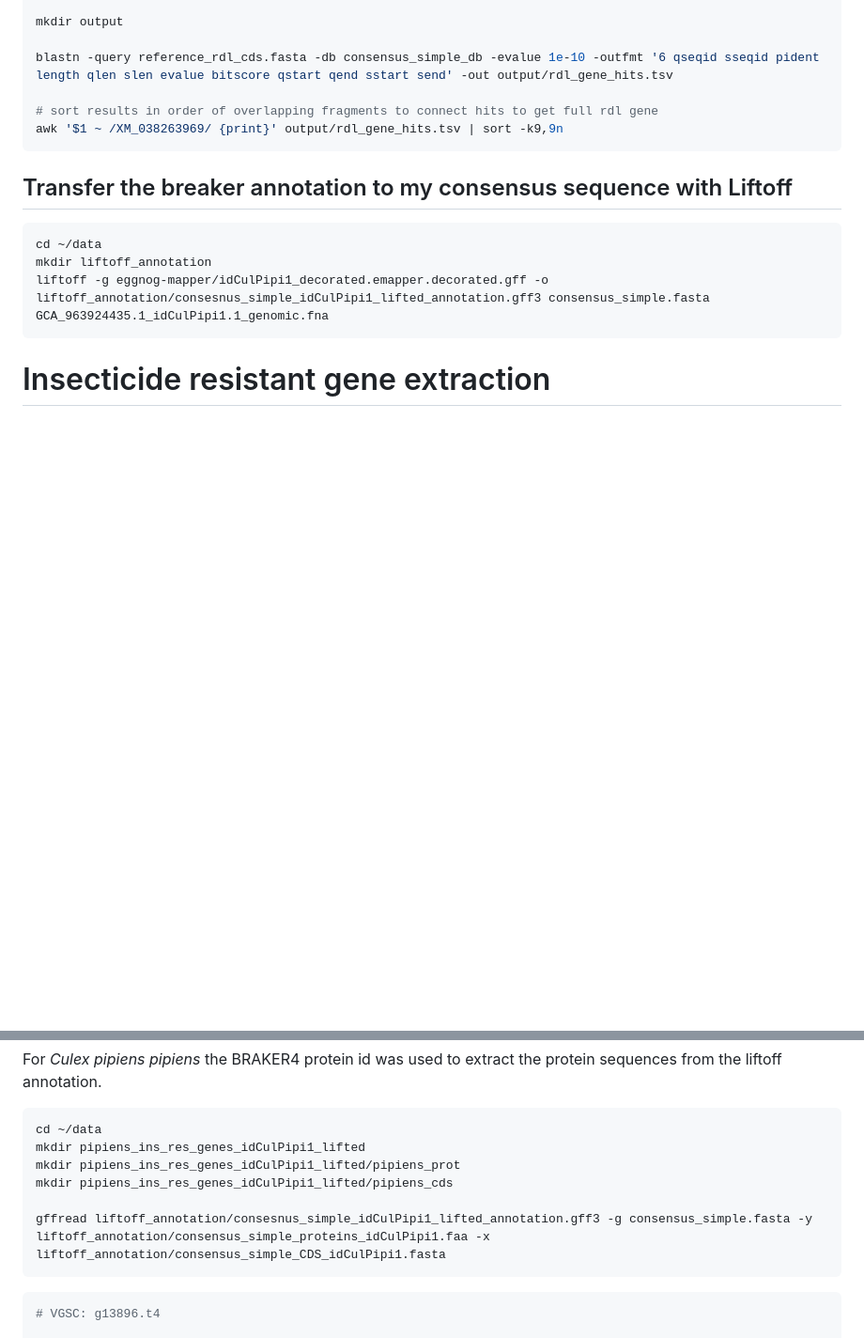
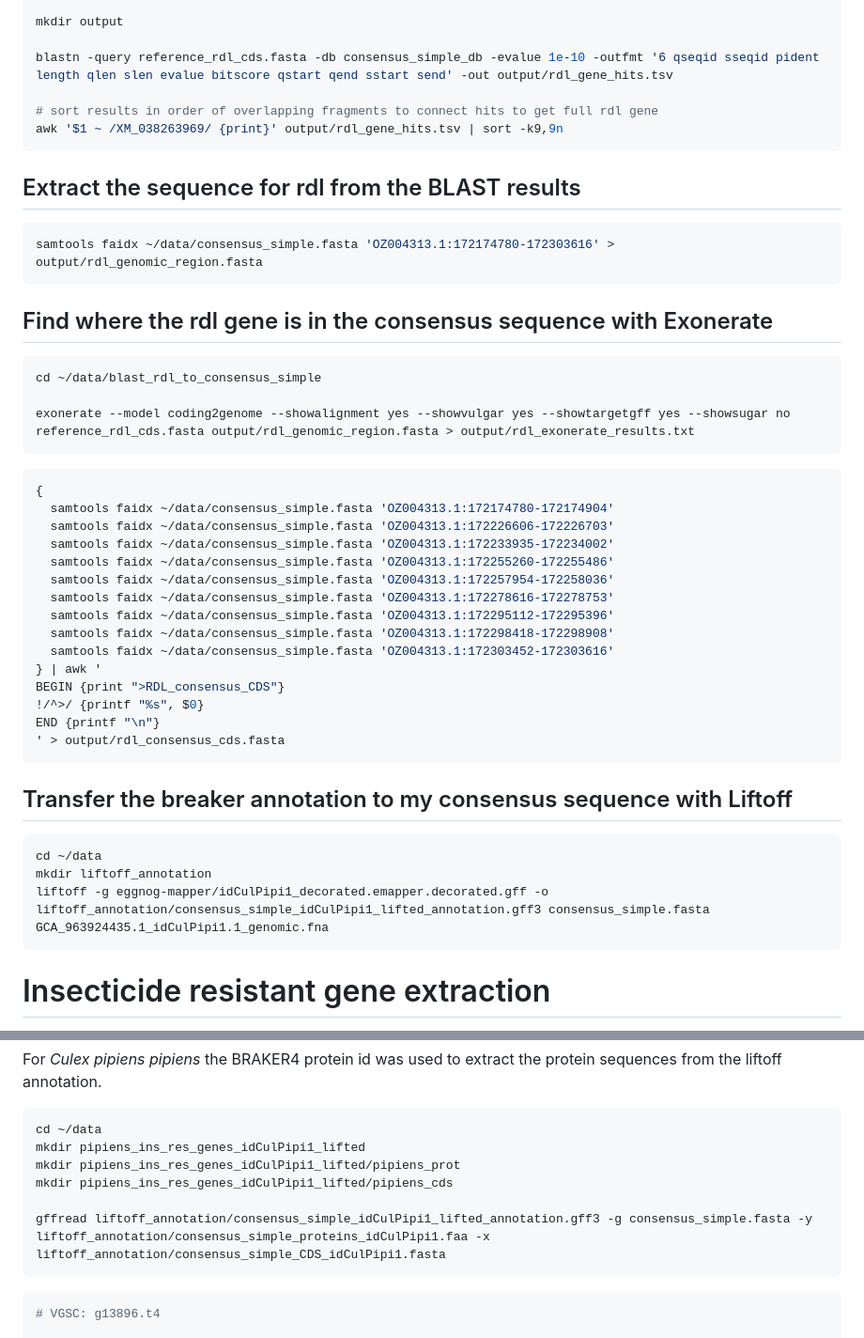
Before and after one commit to epolonsky/Thesis, a Markdown page: code.md, 2 parts joined by grey strips. Shown at 94% size. GitHub-like rendering; blank space fills up the shorter version.

````diff
--- a/code.md
+++ b/code.md
@@ -206,12 +206,44 @@ blastn -query reference_rdl_cds.fasta -db consensus_simple_db -evalue 1e-10 -out
 awk '$1 ~ /XM_038263969/ {print}' output/rdl_gene_hits.tsv | sort -k9,9n
 ```
 
+## Extract the sequence for rdl from the BLAST results
+
+```bash
+samtools faidx ~/data/consensus_simple.fasta 'OZ004313.1:172174780-172303616' > output/rdl_genomic_region.fasta
+```
+
+## Find where the rdl gene is in the consensus sequence with Exonerate
+
+```bash
+cd ~/data/blast_rdl_to_consensus_simple
+
+exonerate --model coding2genome --showalignment yes --showvulgar yes --showtargetgff yes --showsugar no reference_rdl_cds.fasta output/rdl_genomic_region.fasta > output/rdl_exonerate_results.txt
+```
+
+```bash
+{
+  samtools faidx ~/data/consensus_simple.fasta 'OZ004313.1:172174780-172174904'
+  samtools faidx ~/data/consensus_simple.fasta 'OZ004313.1:172226606-172226703'
+  samtools faidx ~/data/consensus_simple.fasta 'OZ004313.1:172233935-172234002'
+  samtools faidx ~/data/consensus_simple.fasta 'OZ004313.1:172255260-172255486'
+  samtools faidx ~/data/consensus_simple.fasta 'OZ004313.1:172257954-172258036'
+  samtools faidx ~/data/consensus_simple.fasta 'OZ004313.1:172278616-172278753'
+  samtools faidx ~/data/consensus_simple.fasta 'OZ004313.1:172295112-172295396'
+  samtools faidx ~/data/consensus_simple.fasta 'OZ004313.1:172298418-172298908'
+  samtools faidx ~/data/consensus_simple.fasta 'OZ004313.1:172303452-172303616'
+} | awk '
+BEGIN {print ">RDL_consensus_CDS"}
+!/^>/ {printf "%s", $0}
+END {printf "\n"}
+' > output/rdl_consensus_cds.fasta
+```
+
 ## Transfer the breaker annotation to my consensus sequence with Liftoff
 
 ```bash
 cd ~/data
 mkdir liftoff_annotation
-liftoff -g eggnog-mapper/idCulPipi1_decorated.emapper.decorated.gff -o liftoff_annotation/consesnus_simple_idCulPipi1_lifted_annotation.gff3 consensus_simple.fasta GCA_963924435.1_idCulPipi1.1_genomic.fna
+liftoff -g eggnog-mapper/idCulPipi1_decorated.emapper.decorated.gff -o liftoff_annotation/consensus_simple_idCulPipi1_lifted_annotation.gff3 consensus_simple.fasta GCA_963924435.1_idCulPipi1.1_genomic.fna
 ```
 # Insecticide resistant gene extraction
 
@@ -225,7 +257,7 @@ mkdir pipiens_ins_res_genes_idCulPipi1_lifted
 mkdir pipiens_ins_res_genes_idCulPipi1_lifted/pipiens_prot
 mkdir pipiens_ins_res_genes_idCulPipi1_lifted/pipiens_cds
 
-gffread liftoff_annotation/consesnus_simple_idCulPipi1_lifted_annotation.gff3 -g consensus_simple.fasta -y liftoff_annotation/consensus_simple_proteins_idCulPipi1.faa -x liftoff_annotation/consensus_simple_CDS_idCulPipi1.fasta
+gffread liftoff_annotation/consensus_simple_idCulPipi1_lifted_annotation.gff3 -g consensus_simple.fasta -y liftoff_annotation/consensus_simple_proteins_idCulPipi1.faa -x liftoff_annotation/consensus_simple_CDS_idCulPipi1.fasta
 ```
 ```bash
 # VGSC: g13896.t4
````
